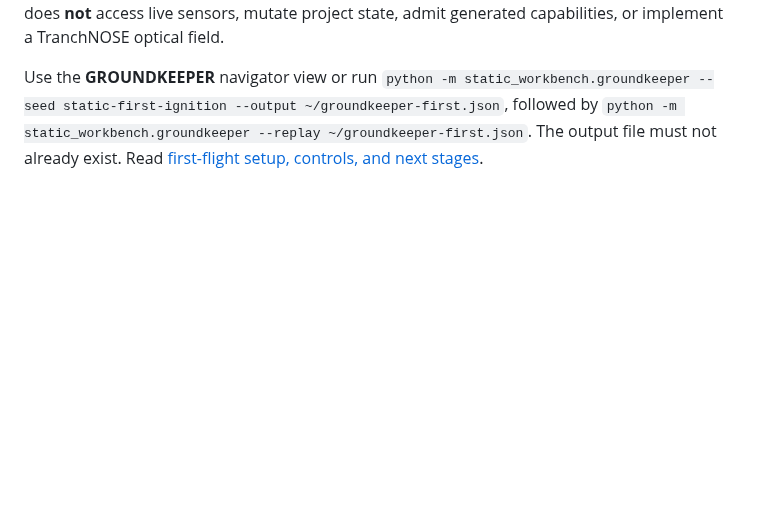
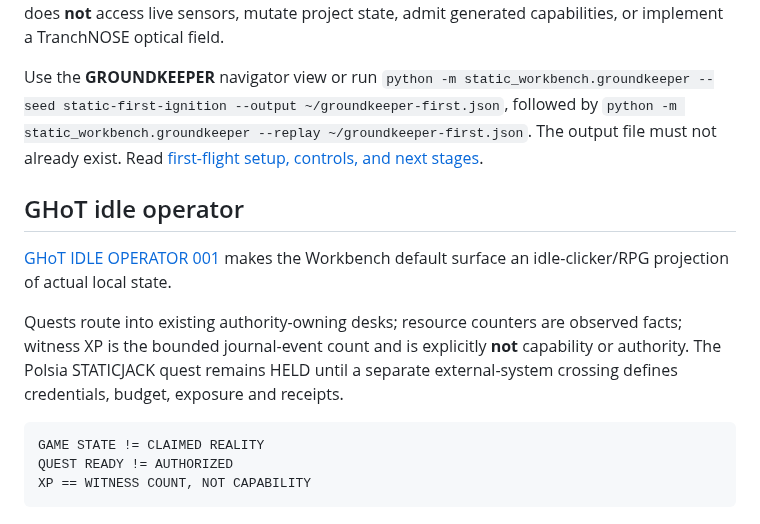
Before and after one commit to the-static-collective/static-workbench, a Markdown page: README.md, the part around the change. Drawn GitHub-style; blank space fills up the shorter version.

Commit message:
Describe GHoT control shell

````diff
--- a/README.md
+++ b/README.md
@@ -368,3 +368,16 @@ See [Dogram Impact Desk setup and boundaries](docs/dogram-impact-desk-001.md).
 HOUSE now exposes an experimental **GROUNDKEEPER** door. Run a reproducible simulated ground signal through a coupled sound/visual feedback network; inspect a derived note phrase, visual frame, three bounded graph-change comparisons, and an exact-replay receipt. It does **not** access live sensors, mutate project state, admit generated capabilities, or implement a TranchNOSE optical field.
 
 Use the **GROUNDKEEPER** navigator view or run `python -m static_workbench.groundkeeper --seed static-first-ignition --output ~/groundkeeper-first.json`, followed by `python -m static_workbench.groundkeeper --replay ~/groundkeeper-first.json`. The output file must not already exist. Read [first-flight setup, controls, and next stages](docs/groundkeeper-001.md).
+
+
+## GHoT idle operator
+
+[GHoT IDLE OPERATOR 001](docs/GHOT-IDLE-OPERATOR-001.md) makes the Workbench default surface an idle-clicker/RPG projection of actual local state.
+
+Quests route into existing authority-owning desks; resource counters are observed facts; witness XP is the bounded journal-event count and is explicitly **not** capability or authority. The Polsia STATICJACK quest remains HELD until a separate external-system crossing defines credentials, budget, exposure and receipts.
+
+```text
+GAME STATE != CLAIMED REALITY
+QUEST READY != AUTHORIZED
+XP == WITNESS COUNT, NOT CAPABILITY
+```
````
